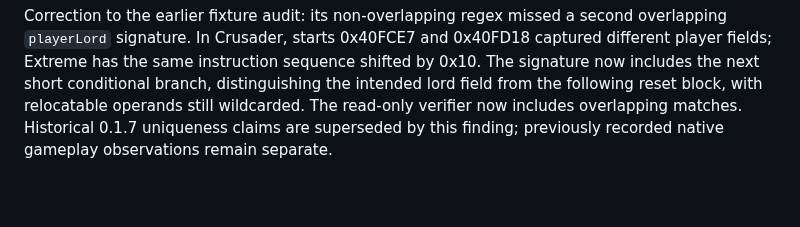
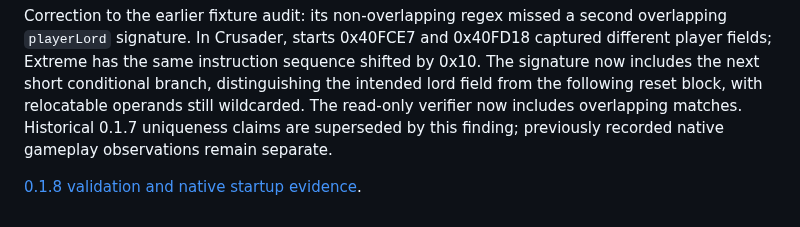
Before and after one commit to Krarilotus/extension-custom-hotkeys, a Markdown page: docs/native-bindings.md, the part around the change. Rendered like a GitHub page; blank space fills up the shorter version.

Commit message:
Record shared scanner checks and native SHC Extreme startup evidence

```diff
--- a/docs/native-bindings.md
+++ b/docs/native-bindings.md
@@ -174,3 +174,5 @@ branch, distinguishing the intended lord field from the following reset block,
 with relocatable operands still wildcarded. The read-only verifier now includes
 overlapping matches. Historical 0.1.7 uniqueness claims are superseded by this
 finding; previously recorded native gameplay observations remain separate.
+
+[0.1.8 validation and native startup evidence](features-0.1.8.md).
```
Also changed, not shown: docs/features-0.1.8.md (added, +59 -0 lines), docs/images/hotkeys-018-crusader-main-menu.png (added), docs/images/hotkeys-018-extreme-main-menu.png (added).
